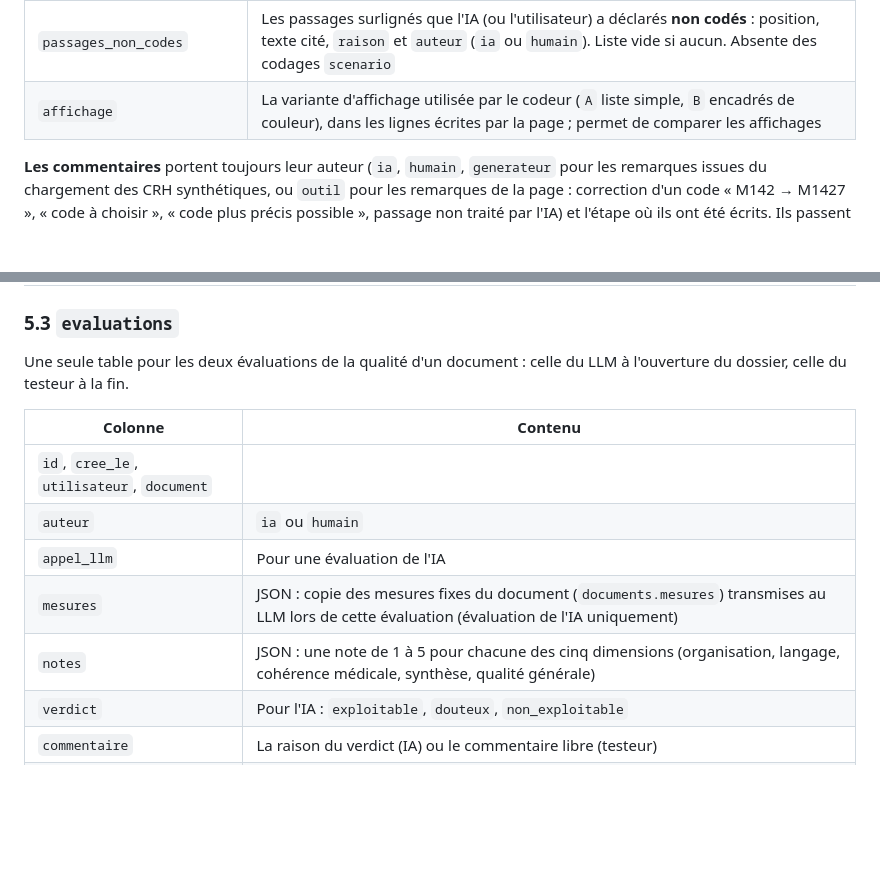
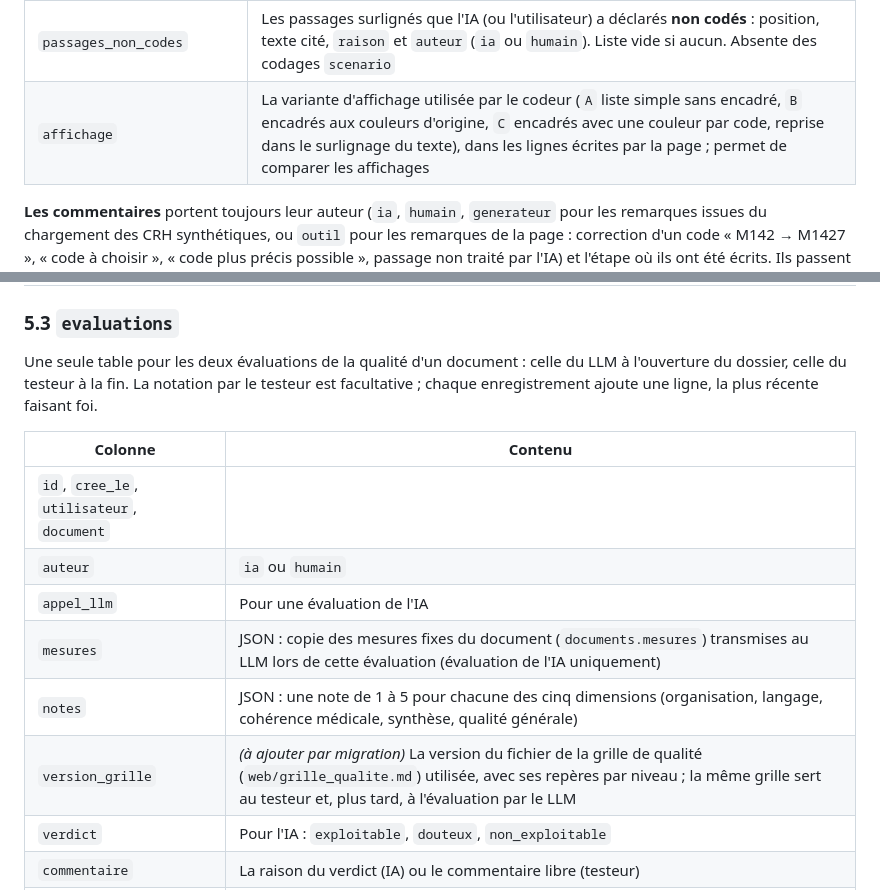
Before and after one commit to 24p11/codeur, a Markdown page: docs/SCHEMA.md, 2 parts joined by grey strips. Drawn GitHub-style; blank space fills up the shorter version.

Commit message:
SCHEMA.md 1.4 : affichage A, B ou C ; evaluations.version_grille à ajouter ; notation facultative
Co-Authored-By: Claude Fable 5.1 <noreply@anthropic.com>

```diff
--- a/docs/SCHEMA.md
+++ b/docs/SCHEMA.md
@@ -165,7 +165,7 @@ Les lignes de cette table ne sont **jamais modifiées ni supprimées** ; seules
 | `confiance`, `explication` | Remplis par l'IA quand elle propose un code ; vides sinon |
 | `commentaires` | Commentaires sur ce code |
 | `passages_non_codes` | Les passages surlignés que l'IA (ou l'utilisateur) a déclarés **non codés** : position, texte cité, `raison` et `auteur` (`ia` ou `humain`). Liste vide si aucun. Absente des codages `scenario` |
-| `affichage` | La variante d'affichage utilisée par le codeur (`A` liste simple, `B` encadrés de couleur), dans les lignes écrites par la page ; permet de comparer les affichages |
+| `affichage` | La variante d'affichage utilisée par le codeur (`A` liste simple sans encadré, `B` encadrés aux couleurs d'origine, `C` encadrés avec une couleur par code, reprise dans le surlignage du texte), dans les lignes écrites par la page ; permet de comparer les affichages |
 
 **Les commentaires** portent toujours leur auteur (`ia`, `humain`, `generateur` pour les remarques issues du chargement des CRH synthétiques, ou `outil` pour les remarques de la page : correction d'un code « M142 → M1427 », « code à choisir », « code plus précis possible », passage non traité par l'IA) et l'étape où ils ont été écrits. Ils passent d'une version à la suivante, sauf si le code auquel ils sont attachés est retiré. Les commentaires d'auteur `outil` qui portent sur le choix du code (« code à choisir », « code plus précis possible ») disparaissent quand le codeur change le code ; la trace d'une correction (« M142 → M1427 ») est conservée.
 
@@ -333,7 +333,7 @@ Chaque appel au LLM, pour toutes les tâches.
 
 ### 5.3 `evaluations`
 
-Une seule table pour les deux évaluations de la qualité d'un document : celle du LLM à l'ouverture du dossier, celle du testeur à la fin.
+Une seule table pour les deux évaluations de la qualité d'un document : celle du LLM à l'ouverture du dossier, celle du testeur à la fin. La notation par le testeur est facultative ; chaque enregistrement ajoute une ligne, la plus récente faisant foi.
 
 | Colonne | Contenu |
 |---|---|
@@ -342,6 +342,7 @@ Une seule table pour les deux évaluations de la qualité d'un document : celle
 | `appel_llm` | Pour une évaluation de l'IA |
 | `mesures` | JSON : copie des mesures fixes du document (`documents.mesures`) transmises au LLM lors de cette évaluation (évaluation de l'IA uniquement) |
 | `notes` | JSON : une note de 1 à 5 pour chacune des cinq dimensions (organisation, langage, cohérence médicale, synthèse, qualité générale) |
+| `version_grille` | *(à ajouter par migration)* La version du fichier de la grille de qualité (`web/grille_qualite.md`) utilisée, avec ses repères par niveau ; la même grille sert au testeur et, plus tard, à l'évaluation par le LLM |
 | `verdict` | Pour l'IA : `exploitable`, `douteux`, `non_exploitable` |
 | `commentaire` | La raison du verdict (IA) ou le commentaire libre (testeur) |
 | `poursuite` | Pour l'IA : le testeur a-t-il choisi de coder le document après l'avertissement ? |
```
